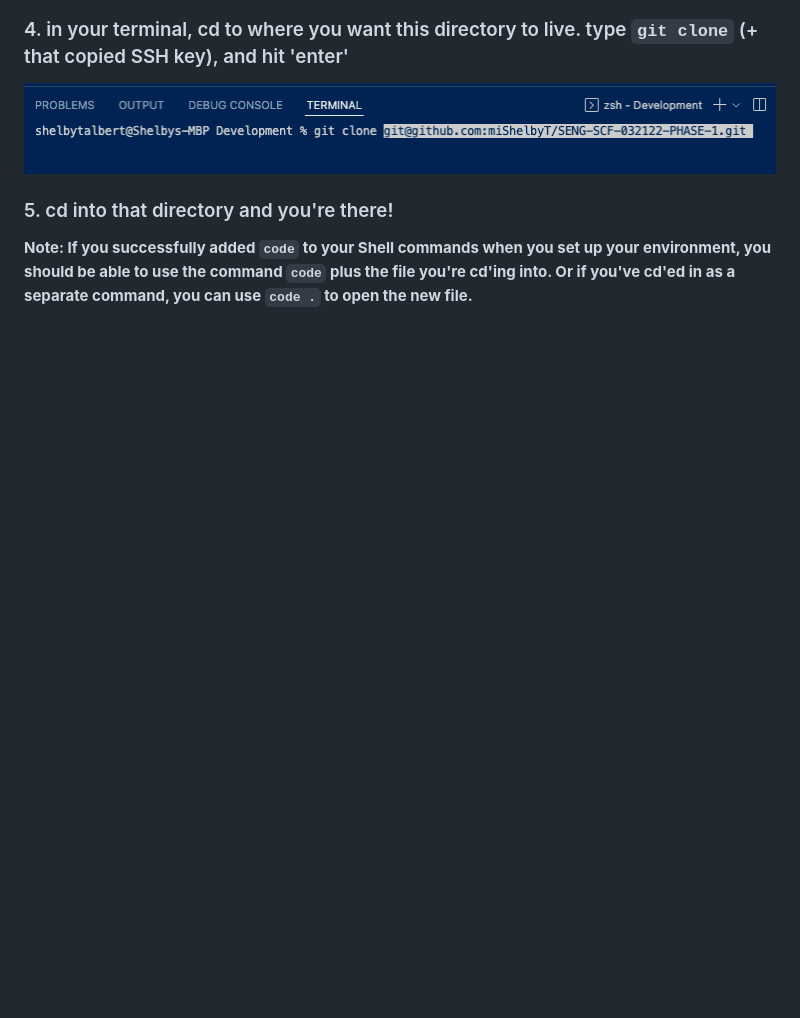
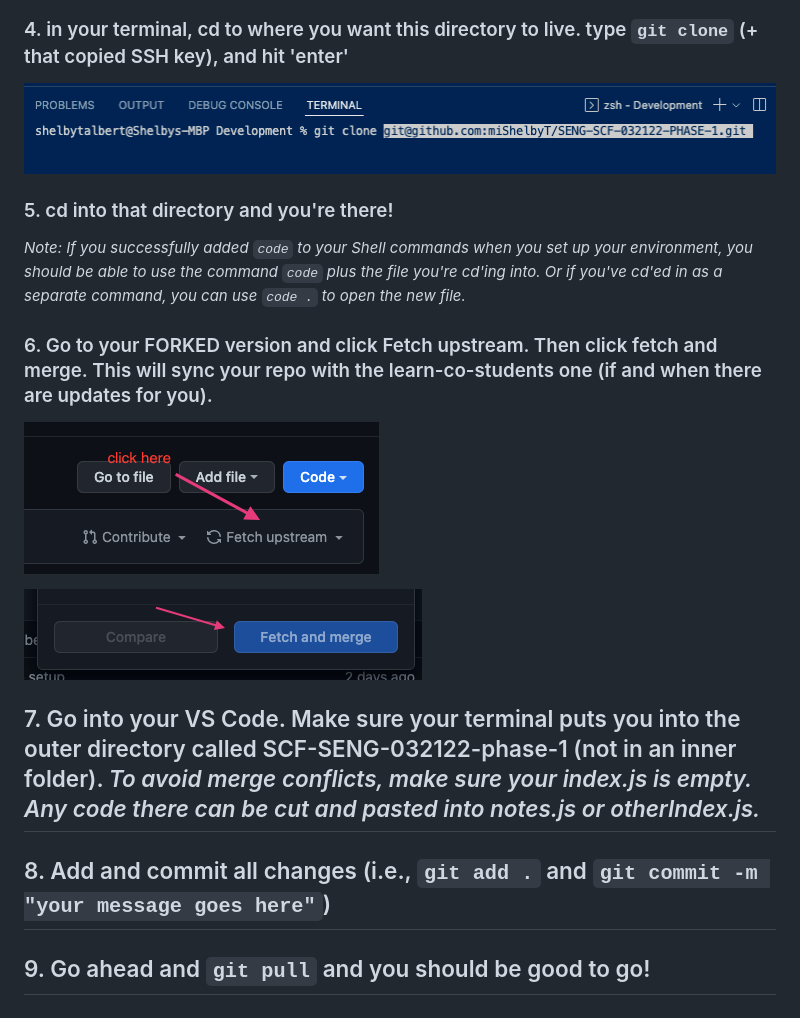
Before and after one commit to marcsanchez1/SENG-SCF-032122-PHASE-1, a Markdown page: README.md, the part around the change. Rendered like a GitHub page; pictures changed too: assets/fetch-and-merge.png (added), assets/fetch-upstream.png (added); blank space fills up the shorter version.

Commit message:
updating README for fetch and merge instructions

```diff
--- a/README.md
+++ b/README.md
@@ -21,4 +21,16 @@
 ### 5. cd into that directory and you're there!
 
 
-**Note: If you successfully added `code` to your Shell commands when you set up your environment, you should be able to use the command `code` plus the file you're cd'ing into. Or if you've cd'ed in as a separate command, you can use `code .` to open the new file.**
+*Note: If you successfully added `code` to your Shell commands when you set up your environment, you should be able to use the command `code` plus the file you're cd'ing into. Or if you've cd'ed in as a separate command, you can use `code .` to open the new file.*
+
+### 6. Go to your FORKED version and click Fetch upstream. Then click fetch and merge. This will sync your repo with the learn-co-students one (if and when there are updates for you).
+
+![fetch-upstream](assets/fetch-upstream.png)
+
+![fetch-upstream](assets/fetch-and-merge.png)
+
+## 7. Go into your VS Code. Make sure your terminal puts you into the outer directory called SCF-SENG-032122-phase-1 (not in an inner folder). *To avoid merge conflicts, make sure your index.js is empty. Any code there can be cut and pasted into notes.js or otherIndex.js.*
+
+## 8. Add and commit all changes (i.e., `git add .` and `git commit -m "your message goes here"`)
+
+## 9. Go ahead and `git pull` and you should be good to go!
```
